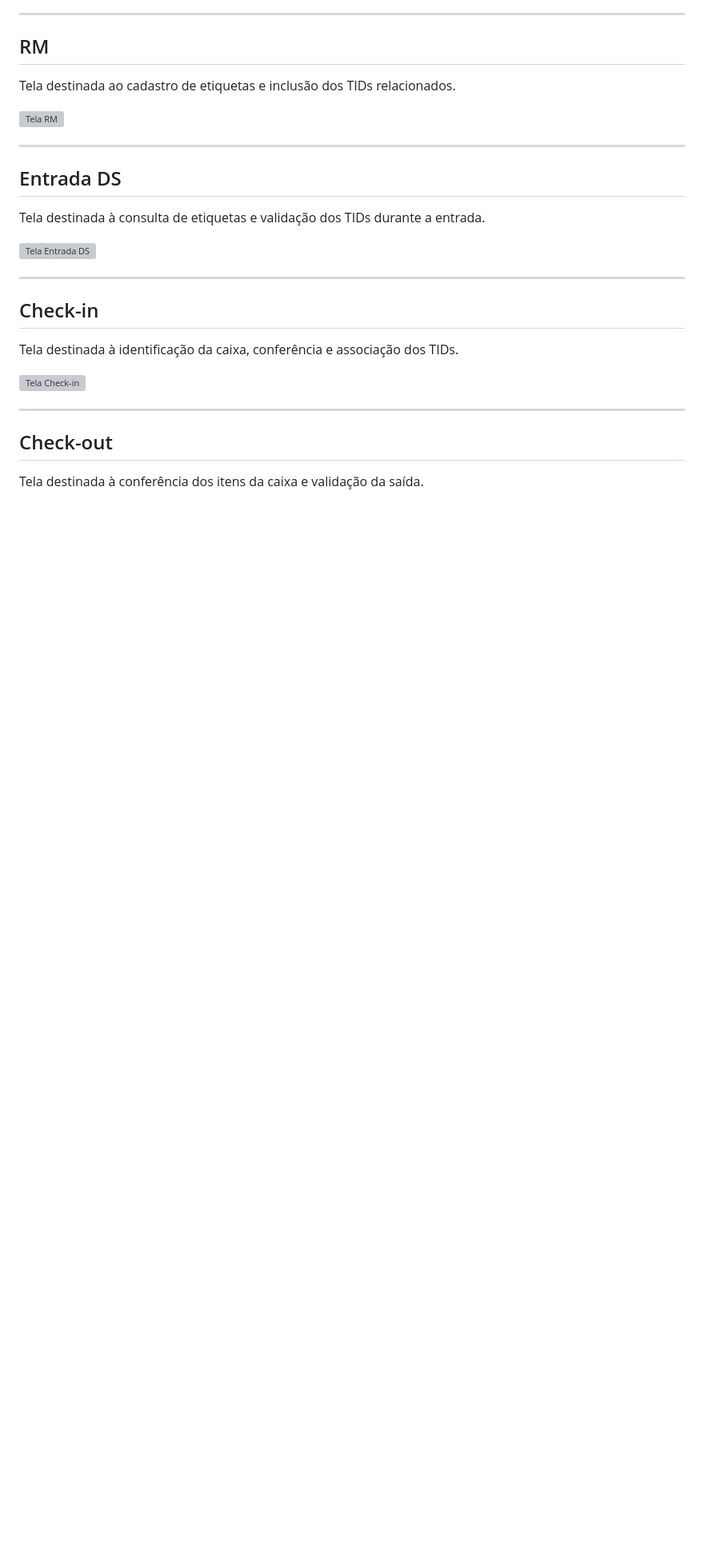
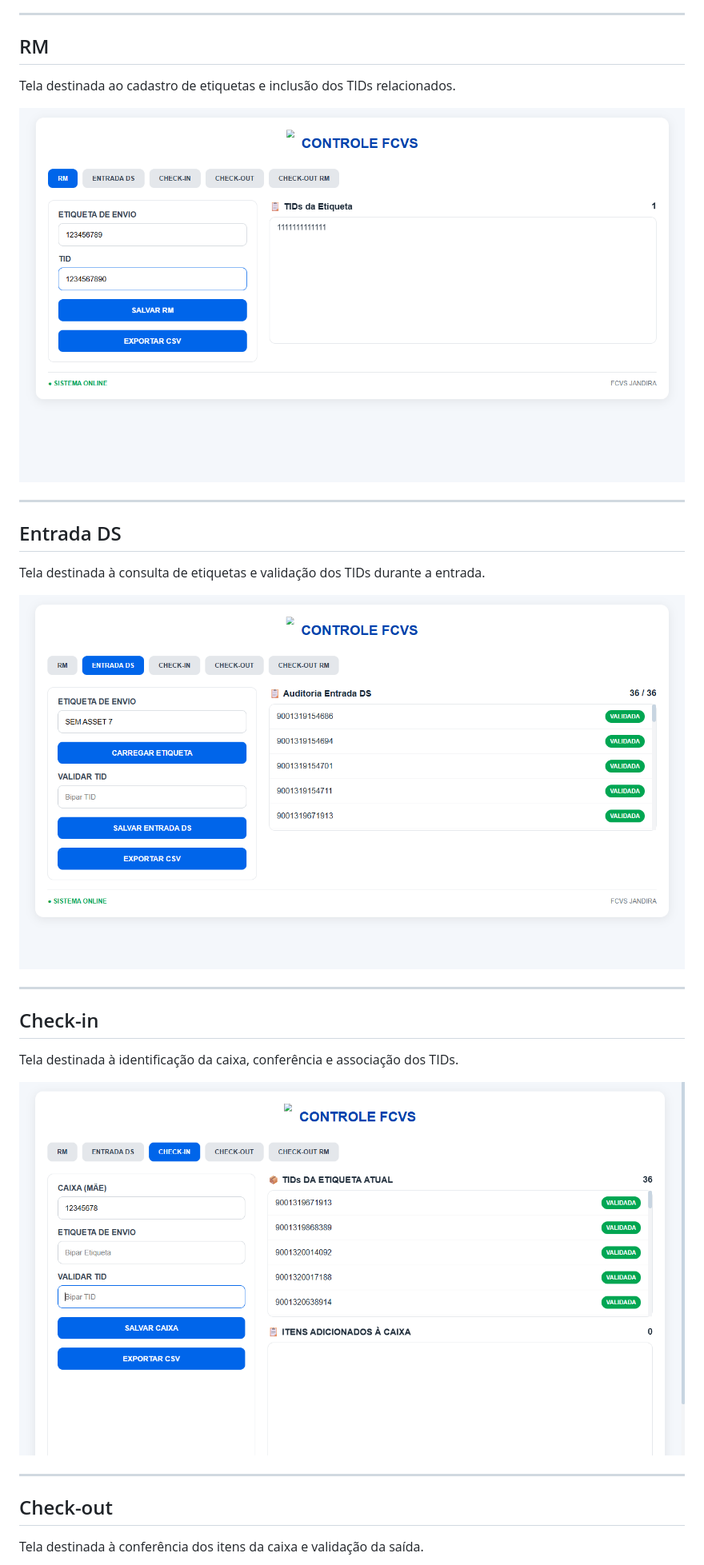
Before and after one commit to gabrielnasc17/controle-tid-caixa, a Markdown page: README.md, the part around one of its changes. Shown at 80% size. GitHub-like rendering; blank space fills up the shorter version; grey boxes are pictures that could not be loaded.

```diff
--- a/README.md
+++ b/README.md
@@ -193,7 +193,7 @@ A interface apresenta:
 
 Tela destinada ao cadastro de etiquetas e inclusão dos TIDs relacionados.
 
-![Tela RM](docs/images/RM.PNG)
+![Tela RM](docs/images/rm.png)
 
 ---
 
@@ -201,7 +201,7 @@ Tela destinada ao cadastro de etiquetas e inclusão dos TIDs relacionados.
 
 Tela destinada à consulta de etiquetas e validação dos TIDs durante a entrada.
 
-![Tela Entrada DS](docs/images/entrada.PNG)
+![Tela Entrada DS](docs/images/entrada.png)
 
 ---
 
@@ -209,7 +209,7 @@ Tela destinada à consulta de etiquetas e validação dos TIDs durante a entrada
 
 Tela destinada à identificação da caixa, conferência e associação dos TIDs.
 
-![Tela Check-in](docs/images/check-in.PNG)
+![Tela Check-in](docs/images/check-in.png)
 
 ---
 
```
Also changed, not shown: other parts of README.md (+17 -9 lines).
